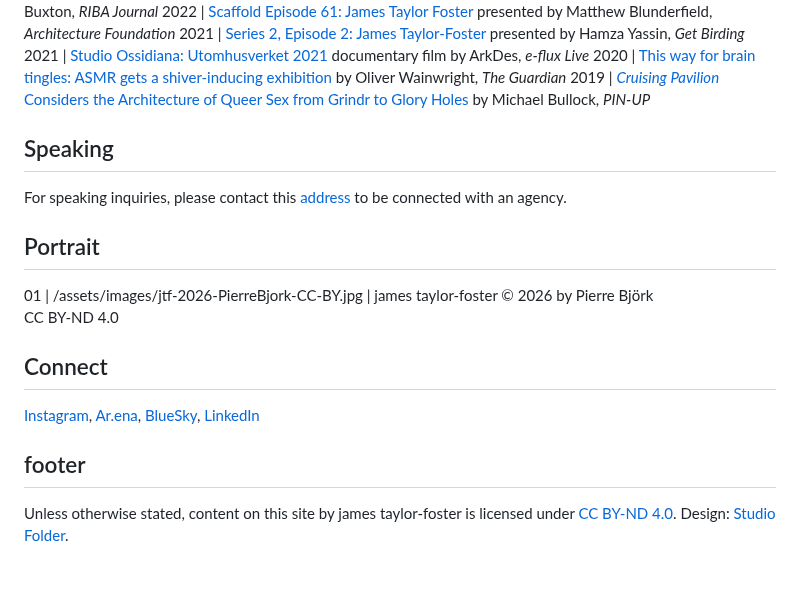
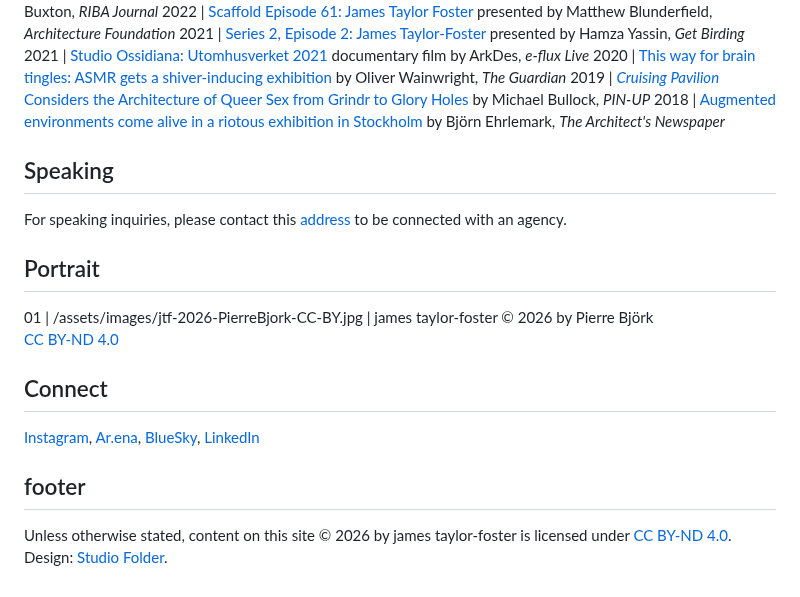
Before and after one commit to StudioFolder/james-tf, a Markdown page: content.md, the part around the change. GitHub-like rendering.

Commit message:
Update content.md
Minor amendments

```diff
--- a/content.md
+++ b/content.md
@@ -89,6 +89,7 @@ Over the past decade, their curatorial projects and artistic collaborations have
 2021 | [Studio Ossidiana: Utomhusverket 2021](https://www.e-flux.com/events/437835/studio-ossidiana-utomhusverket-2021/) documentary film by ArkDes, *e-flux Live*
 2020 | [This way for brain tingles: ASMR gets a shiver-inducing exhibition](https://www.theguardian.com/artanddesign/2020/mar/31/this-way-for-a-braingasm-asmr-gets-a-tingly-exhibition) by Oliver Wainwright, *The Guardian*
 2019 | [*Cruising Pavilion* Considers the Architecture of Queer Sex from Grindr to Glory Holes](https://archive.pinupmagazine.org/articles/essay-cruising-pavilion-gay-sex-public-space-michael-bullock) by Michael Bullock, *PIN-UP*
+2018 | [Augmented environments come alive in a riotous exhibition in Stockholm](https://www.archpaper.com/2018/09/space-popular-value-virtual-stockholm/) by Björn Ehrlemark, *The Architect's Newspaper*
 
 ## Speaking
 
@@ -96,7 +97,7 @@ For speaking inquiries, please contact this [address](mailto:hej@james.tf) to be
 
 ## Portrait
 
-01 | /assets/images/jtf-2026-PierreBjork-CC-BY.jpg | james taylor-foster © 2026 by Pierre Björk<br>CC BY-ND 4.0
+01 | /assets/images/jtf-2026-PierreBjork-CC-BY.jpg | james taylor-foster © 2026 by Pierre Björk<br>[CC BY-ND 4.0](https://creativecommons.org/licenses/by/4.0/)
 
 ## Connect
 
@@ -104,4 +105,4 @@ For speaking inquiries, please contact this [address](mailto:hej@james.tf) to be
 
 ## footer
 
-Unless otherwise stated, content on this site by james taylor-foster is licensed under [CC BY-ND 4.0](https://creativecommons.org/licenses/by/4.0/). Design: [Studio Folder](https://www.studiofolder.it/).
+Unless otherwise stated, content on this site © 2026 by james taylor-foster is licensed under [CC BY-ND 4.0](https://creativecommons.org/licenses/by/4.0/). Design: [Studio Folder](https://www.studiofolder.it/).
```
